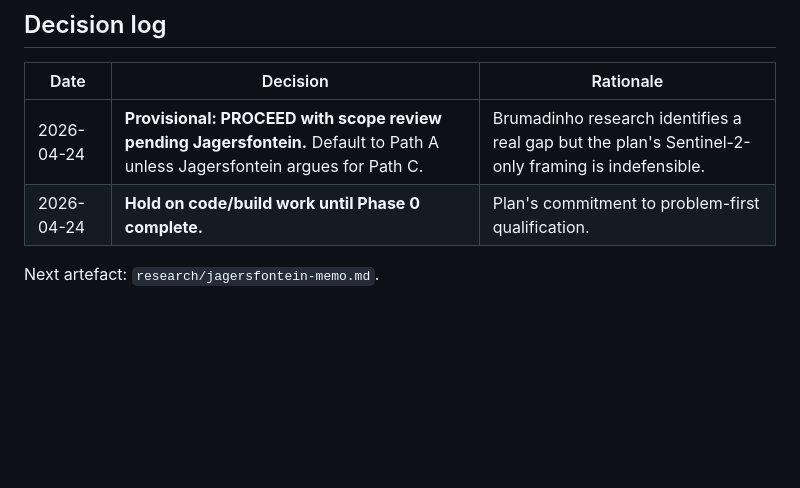
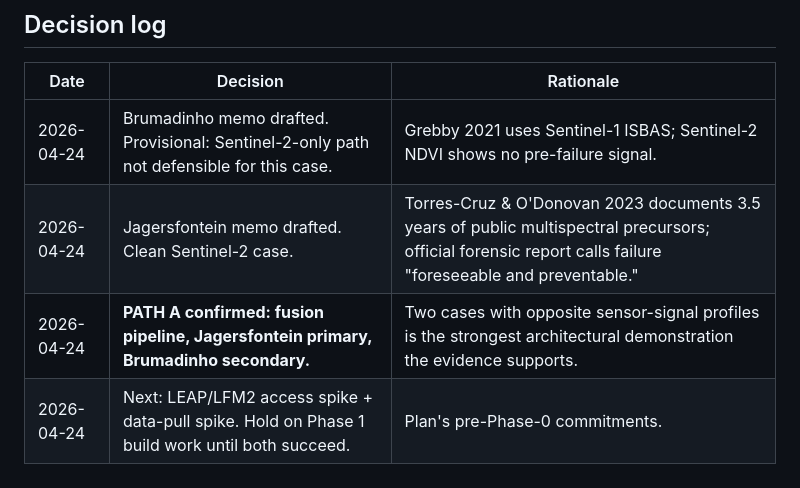
Before and after one commit to pClockworker52/SatDiff, a Markdown page: research/phase-0-go-no-go.md, the part around one of its changes. Rendered like a GitHub page; blank space fills up the shorter version.

```diff
--- a/research/phase-0-go-no-go.md
+++ b/research/phase-0-go-no-go.md
@@ -75,7 +73,7 @@ What it *can* claim, with evidence:
 
 | Date | Decision | Rationale |
 |------|----------|-----------|
-| 2026-04-24 | **Provisional: PROCEED with scope review pending Jagersfontein.** Default to Path A unless Jagersfontein argues for Path C. | Brumadinho research identifies a real gap but the plan's Sentinel-2-only framing is indefensible. |
-| 2026-04-24 | **Hold on code/build work until Phase 0 complete.** | Plan's commitment to problem-first qualification. |
-
-Next artefact: `research/jagersfontein-memo.md`.
+| 2026-04-24 | Brumadinho memo drafted. Provisional: Sentinel-2-only path not defensible for this case. | Grebby 2021 uses Sentinel-1 ISBAS; Sentinel-2 NDVI shows no pre-failure signal. |
+| 2026-04-24 | Jagersfontein memo drafted. Clean Sentinel-2 case. | Torres-Cruz & O'Donovan 2023 documents 3.5 years of public multispectral precursors; official forensic report calls failure "foreseeable and preventable." |
+| 2026-04-24 | **PATH A confirmed: fusion pipeline, Jagersfontein primary, Brumadinho secondary.** | Two cases with opposite sensor-signal profiles is the strongest architectural demonstration the evidence supports. |
+| 2026-04-24 | Next: LEAP/LFM2 access spike + data-pull spike. Hold on Phase 1 build work until both succeed. | Plan's pre-Phase-0 commitments. |
```
Also changed, not shown: other parts of research/phase-0-go-no-go.md (+48 -50 lines), research/contract-prompts/jagersfontein-contract.md (added, +168 -0 lines), research/jagersfontein-memo.md (added, +129 -0 lines).
